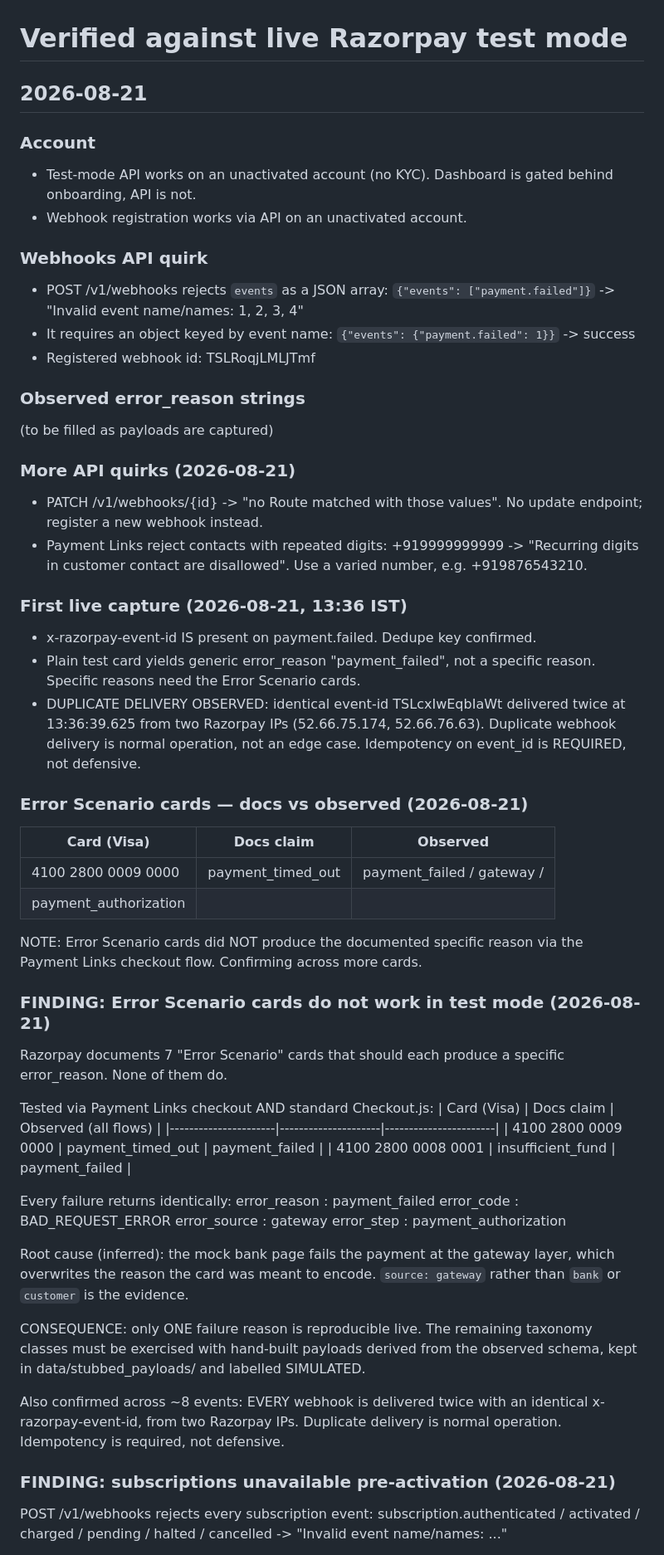
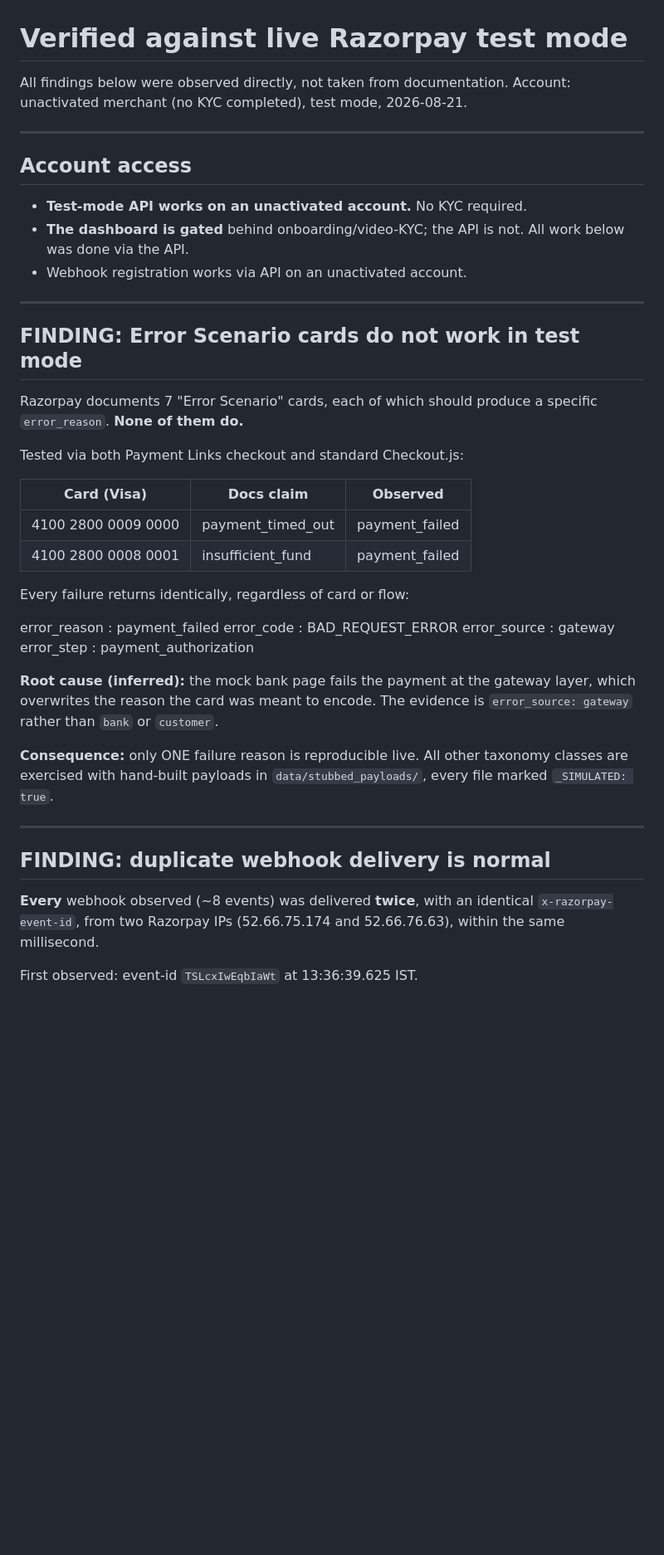
Before and after one commit to sriramvarun0636/Vasool, a Markdown page: docs/VERIFIED.md, the part around one of its changes. Shown at 83% size. GitHub-like rendering; blank space fills up the shorter version.

Commit message:
restructure VERIFIED.md by topic; dedupe findings

```diff
--- a/docs/VERIFIED.md
+++ b/docs/VERIFIED.md
@@ -1,78 +1,54 @@
 # Verified against live Razorpay test mode
 
-## 2026-08-21
+All findings below were observed directly, not taken from documentation.
+Account: unactivated merchant (no KYC completed), test mode, 2026-08-21.
 
-### Account
-- Test-mode API works on an unactivated account (no KYC). Dashboard is gated
-  behind onboarding, API is not.
+---
+
+## Account access
+
+- **Test-mode API works on an unactivated account.** No KYC required.
+- **The dashboard is gated** behind onboarding/video-KYC; the API is not.
+  All work below was done via the API.
 - Webhook registration works via API on an unactivated account.
 
-### Webhooks API quirk
-- POST /v1/webhooks rejects `events` as a JSON array:
-  `{"events": ["payment.failed"]}` -> "Invalid event name/names: 1, 2, 3, 4"
-- It requires an object keyed by event name:
-  `{"events": {"payment.failed": 1}}` -> success
-- Registered webhook id: TSLRoqjLMLJTmf
+---
 
-### Observed error_reason strings
-(to be filled as payloads are captured)
+## FINDING: Error Scenario cards do not work in test mode
 
-### More API quirks (2026-08-21)
-- PATCH /v1/webhooks/{id} -> "no Route matched with those values".
-  No update endpoint; register a new webhook instead.
-- Payment Links reject contacts with repeated digits:
-  +919999999999 -> "Recurring digits in customer contact are disallowed".
-  Use a varied number, e.g. +919876543210.
+Razorpay documents 7 "Error Scenario" cards, each of which should produce a
+specific `error_reason`. **None of them do.**
 
-### First live capture (2026-08-21, 13:36 IST)
-- x-razorpay-event-id IS present on payment.failed. Dedupe key confirmed.
-- Plain test card yields generic error_reason "payment_failed", not a
-  specific reason. Specific reasons need the Error Scenario cards.
-- DUPLICATE DELIVERY OBSERVED: identical event-id TSLcxIwEqbIaWt delivered
-  twice at 13:36:39.625 from two Razorpay IPs (52.66.75.174, 52.66.76.63).
-  Duplicate webhook delivery is normal operation, not an edge case.
-  Idempotency on event_id is REQUIRED, not defensive.
+Tested via both Payment Links checkout and standard Checkout.js:
 
-### Error Scenario cards — docs vs observed (2026-08-21)
-| Card (Visa)          | Docs claim         | Observed                          |
-|----------------------|--------------------|-----------------------------------|
-| 4100 2800 0009 0000  | payment_timed_out  | payment_failed / gateway /
-                                              payment_authorization           |
-NOTE: Error Scenario cards did NOT produce the documented specific reason
-via the Payment Links checkout flow. Confirming across more cards.
+| Card (Visa)         | Docs claim        | Observed       |
+|---------------------|-------------------|----------------|
+| 4100 2800 0009 0000 | payment_timed_out | payment_failed |
+| 4100 2800 0008 0001 | insufficient_fund | payment_failed |
 
-### FINDING: Error Scenario cards do not work in test mode (2026-08-21)
+Every failure returns identically, regardless of card or flow:
 
-Razorpay documents 7 "Error Scenario" cards that should each produce a
-specific error_reason. None of them do.
+error_reason : payment_failed
+error_code : BAD_REQUEST_ERROR
+error_source : gateway
+error_step : payment_authorization
 
-Tested via Payment Links checkout AND standard Checkout.js:
-| Card (Visa)          | Docs claim          | Observed (all flows)  |
-|----------------------|---------------------|-----------------------|
-| 4100 2800 0009 0000  | payment_timed_out   | payment_failed        |
-| 4100 2800 0008 0001  | insufficient_fund   | payment_failed        |
 
-Every failure returns identically:
-  error_reason : payment_failed
-  error_code   : BAD_REQUEST_ERROR
-  error_source : gateway
-  error_step   : payment_authorization
+**Root cause (inferred):** the mock bank page fails the payment at the gateway
+layer, which overwrites the reason the card was meant to encode. The evidence
+is `error_source: gateway` rather than `bank` or `customer`.
 
-Root cause (inferred): the mock bank page fails the payment at the gateway
-layer, which overwrites the reason the card was meant to encode. `source:
-gateway` rather than `bank` or `customer` is the evidence.
+**Consequence:** only ONE failure reason is reproducible live. All other
+taxonomy classes are exercised with hand-built payloads in
+`data/stubbed_payloads/`, every file marked `_SIMULATED: true`.
 
-CONSEQUENCE: only ONE failure reason is reproducible live. The remaining
-taxonomy classes must be exercised with hand-built payloads derived from
-the observed schema, kept in data/stubbed_payloads/ and labelled SIMULATED.
+---
 
-Also confirmed across ~8 events: EVERY webhook is delivered twice with an
-identical x-razorpay-event-id, from two Razorpay IPs. Duplicate delivery is
-normal operation. Idempotency is required, not defensive.
+## FINDING: duplicate webhook delivery is normal
 
-### FINDING: subscriptions unavailable pre-activation (2026-08-21)
+**Every** webhook observed (~8 events) was delivered **twice**, with an
+identical `x-razorpay-event-id`, from two Razorpay IPs
+(52.66.75.174 and 52.66.76.63), within the same millisecond.
 
-POST /v1/webhooks rejects every subscription event:
-  subscription.authenticated / activated / charged / pending / halted / cancelled
-  -> "Invalid event name/names: ..."
+First observed: event-id `TSLcxIwEqbIaWt` at 13:36:39.625 IST.
 
```
Also changed, not shown: other parts of docs/VERIFIED.md (+54 -7 lines).
